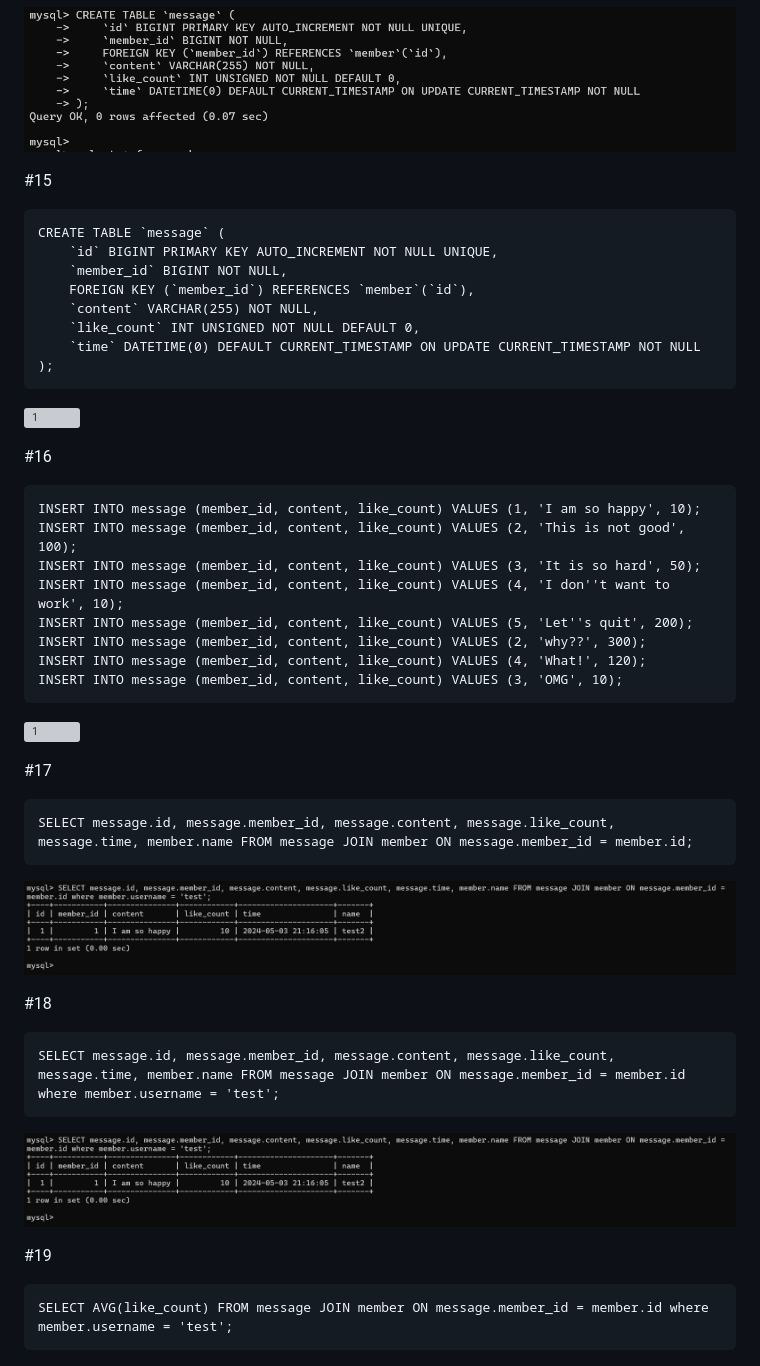
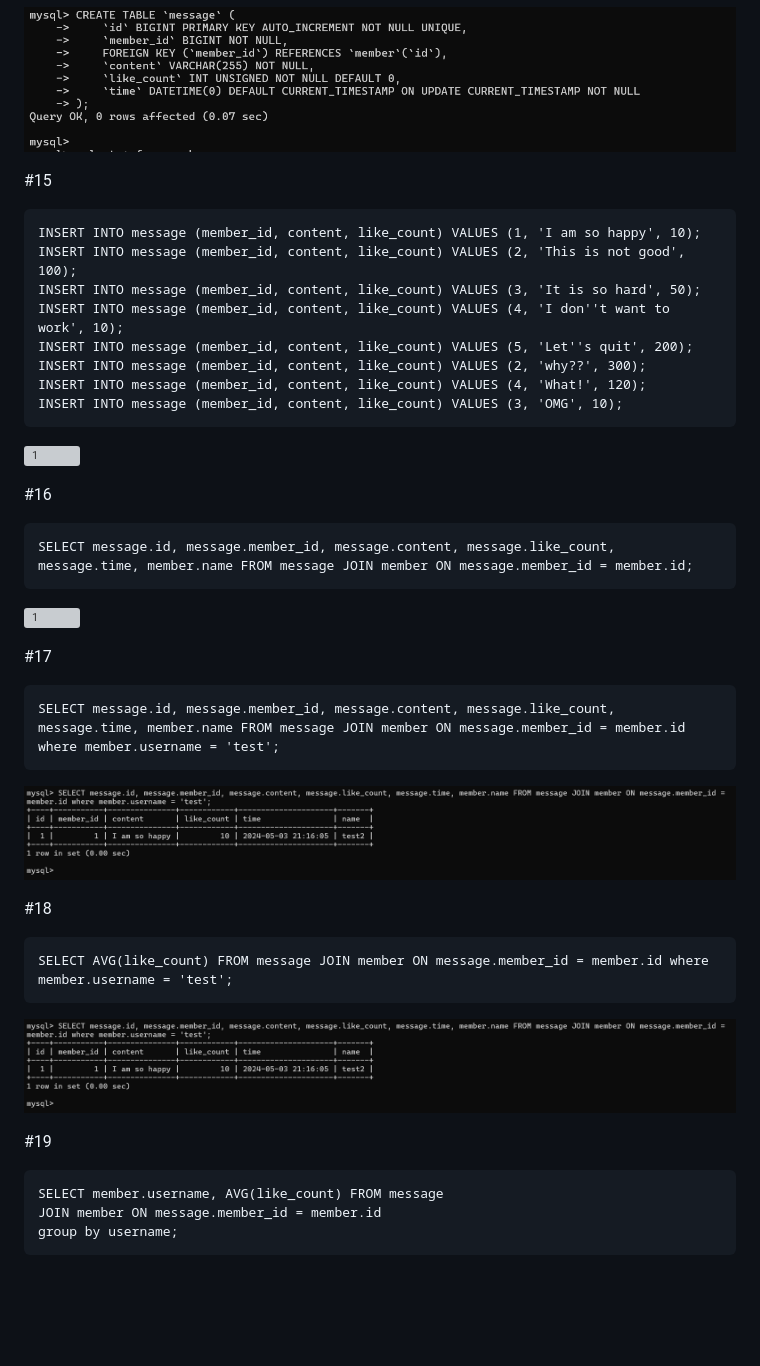
Before and after one commit to betty791118/wehelp_stage1, a Markdown page: week5/README.md, the part around the change. GitHub-like rendering; blank space fills up the shorter version; grey boxes are pictures that could not be loaded.

````diff
--- a/week5/README.md
+++ b/week5/README.md
@@ -102,19 +102,6 @@ CREATE TABLE `message` (
 
 #15
 ```
-CREATE TABLE `message` (
-    `id` BIGINT PRIMARY KEY AUTO_INCREMENT NOT NULL UNIQUE,
-    `member_id` BIGINT NOT NULL,
-    FOREIGN KEY (`member_id`) REFERENCES `member`(`id`),
-    `content` VARCHAR(255) NOT NULL,
-    `like_count` INT UNSIGNED NOT NULL DEFAULT 0,
-    `time` DATETIME(0) DEFAULT CURRENT_TIMESTAMP ON UPDATE CURRENT_TIMESTAMP NOT NULL
-);
-```
-![1](https://raw.githubusercontent.com/betty791118/wehelp_stage1/main/week5/15_2.png)
-
-#16
-```
 INSERT INTO message (member_id, content, like_count) VALUES (1, 'I am so happy', 10);
 INSERT INTO message (member_id, content, like_count) VALUES (2, 'This is not good', 100);
 INSERT INTO message (member_id, content, like_count) VALUES (3, 'It is so hard', 50);
@@ -124,24 +111,32 @@ INSERT INTO message (member_id, content, like_count) VALUES (2, 'why??', 300);
 INSERT INTO message (member_id, content, like_count) VALUES (4, 'What!', 120);
 INSERT INTO message (member_id, content, like_count) VALUES (3, 'OMG', 10);
 ```
+![1](https://raw.githubusercontent.com/betty791118/wehelp_stage1/main/week5/15_2.png)
+
+#16
+```
+SELECT message.id, message.member_id, message.content, message.like_count, message.time, member.name FROM message JOIN member ON message.member_id = member.id;
+```
 ![1](https://raw.githubusercontent.com/betty791118/wehelp_stage1/main/week5/16_2.png)
 
 #17
 ```
-SELECT message.id, message.member_id, message.content, message.like_count, message.time, member.name FROM message JOIN member ON message.member_id = member.id;
+SELECT message.id, message.member_id, message.content, message.like_count, message.time, member.name FROM message JOIN member ON message.member_id = member.id where member.username = 'test';
 ```
 ![1](https://raw.githubusercontent.com/betty791118/wehelp_stage1/main/week5/17_2.png)
 
 #18
 ```
-SELECT message.id, message.member_id, message.content, message.like_count, message.time, member.name FROM message JOIN member ON message.member_id = member.id where member.username = 'test';
+SELECT AVG(like_count) FROM message JOIN member ON message.member_id = member.id where member.username = 'test';
 ```
 ![1](https://raw.githubusercontent.com/betty791118/wehelp_stage1/main/week5/17_2.png)
 
 
 #19
 ```
-SELECT AVG(like_count) FROM message JOIN member ON message.member_id = member.id where member.username = 'test';
+SELECT member.username, AVG(like_count) FROM message
+JOIN member ON message.member_id = member.id
+group by username;
 ```
 ![1](https://raw.githubusercontent.com/betty791118/wehelp_stage1/main/week5/18.png)
 
````
